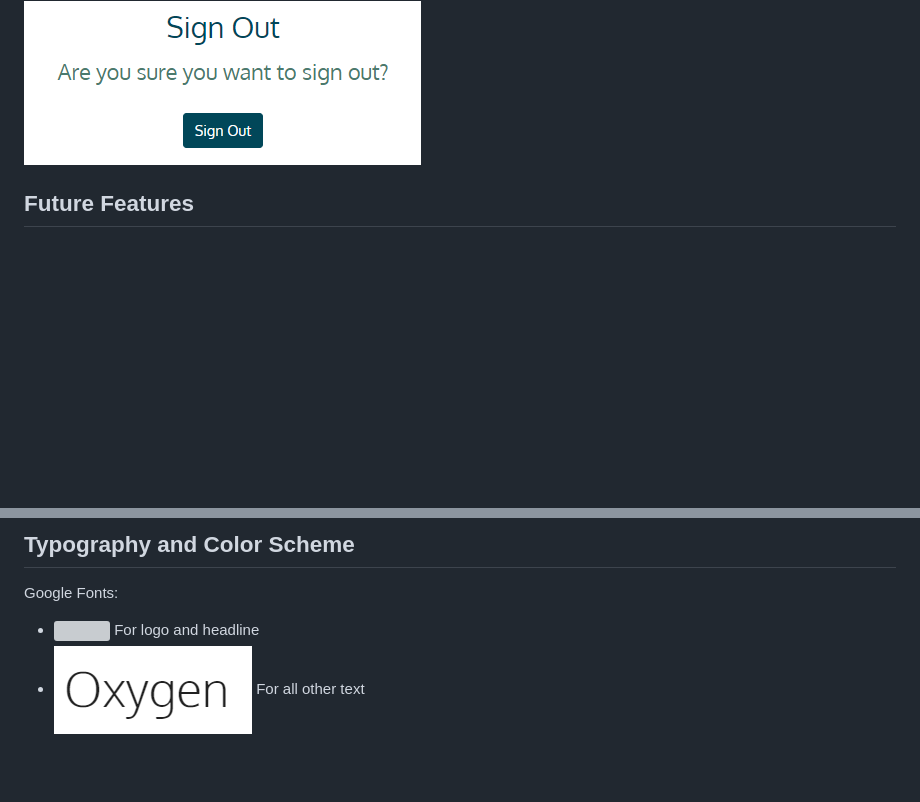
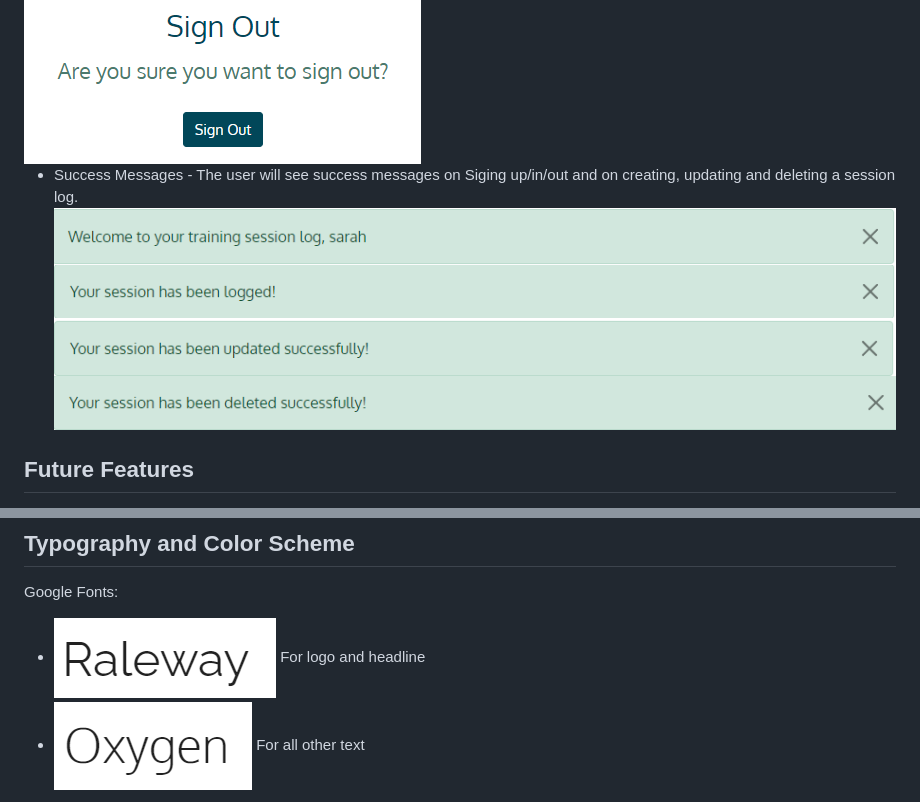
Before and after one commit to barty-s/windsurf-session-log, a Markdown page: README.md, 2 parts joined by grey strips. GitHub-like rendering; pictures changed too: docs/features/success1.png (added), docs/features/success2.png (added), docs/features/success3.png (added); blank space fills up the shorter version; grey boxes are pictures that could not be loaded.

Commit message:
Add images to features section README

```diff
--- a/README.md
+++ b/README.md
@@ -73,6 +73,12 @@ After signing in, the user will see a link to the My Sessions which is a list of
 
 <img src="docs/features/sign-out.png">
 
+- Success Messages - The user will see success messages on Siging up/in/out and on creating, updating and deleting a session log.
+  <img src="docs/features/success1.png">
+  <img src="docs/features/success2.png">
+  <img src="docs/features/success3.png">
+  <img src="docs/features/success4.png">
+
 ## Future Features
 
 - Total Hours Tally - I would like to have a tally of all the training hours logged by the user displayed on their personal My Sessions page. This would further add to the purpose of the app and benefit the user in their windsurfing training journey.
@@ -85,7 +91,7 @@ After signing in, the user will see a link to the My Sessions which is a list of
 
 Google Fonts:
 
-- <img src="docs/erd-wireframes/font1.png.png"> For logo and headline
+- <img src="docs/erd-wireframes/font1.png"> For logo and headline
 - <img src="docs/erd-wireframes/font2.png"> For all other text
 
 Colour palette generated by [Coolers](https://www.coolers.co), using colours from the hero image on the Home page.
```
Also changed, not shown: other parts of README.md (+5 -5 lines).
